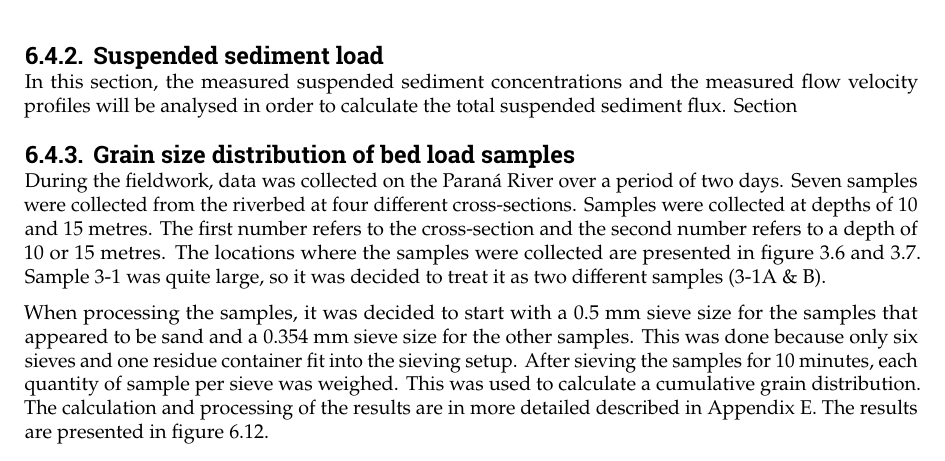
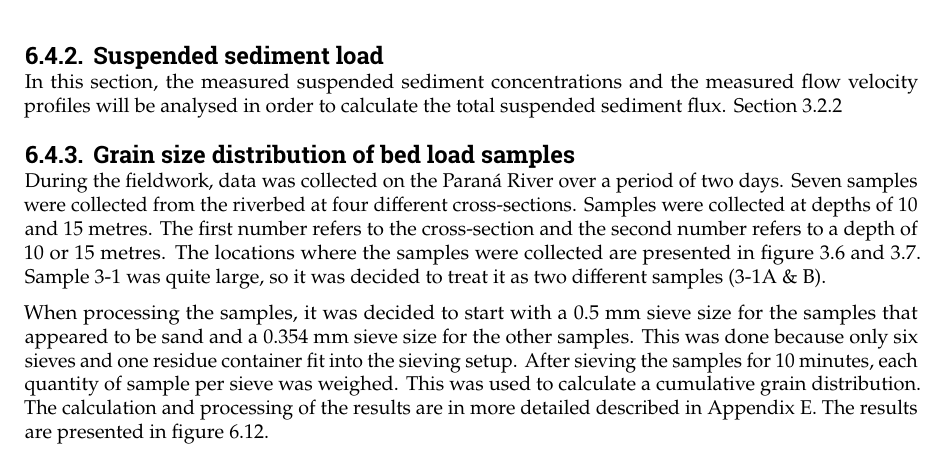
Before and after one commit to Njeapp2/bibtex, a LaTeX thesis (report.tex, which reads mainmatter/6-Hydroanalysis.tex): part of page 68 of 113, cut so that both start at the same text. Compiled offline with pdfLaTeX.

Commit message:
Update on Overleaf.

```diff
--- a/mainmatter/6-Hydroanalysis.tex
+++ b/mainmatter/6-Hydroanalysis.tex
@@ -475,7 +475,7 @@ In order to further study the liquid flows in the Paraná Guazú, it is noted th
 
 
 \subsection{Suspended sediment load}
-In this section, the measured suspended sediment concentrations and the measured flow velocity profiles will be analysed in order to calculate the total suspended sediment flux. Section
+In this section, the measured suspended sediment concentrations and the measured flow velocity profiles will be analysed in order to calculate the total suspended sediment flux. Section 3.2.2
 
 \subsection{Grain size distribution of bed load samples}
 During the fieldwork, data was collected on the Paraná River over a period of two days. Seven samples were collected from the riverbed at four different cross-sections. Samples were collected at depths of 10 and 15 metres. The first number refers to the cross-section and the second number refers to a depth of 10 or 15 metres. The locations where the samples were collected are presented in figure \ref{fig:measurements day1} and \ref{fig:measurements day2}. Sample 3-1 was quite large, so it was decided to treat it as two different samples (3-1A \& B).
```
Also changed, not shown: mainmatter/6-Hydroanalysis.tex (2 more changed lines).
